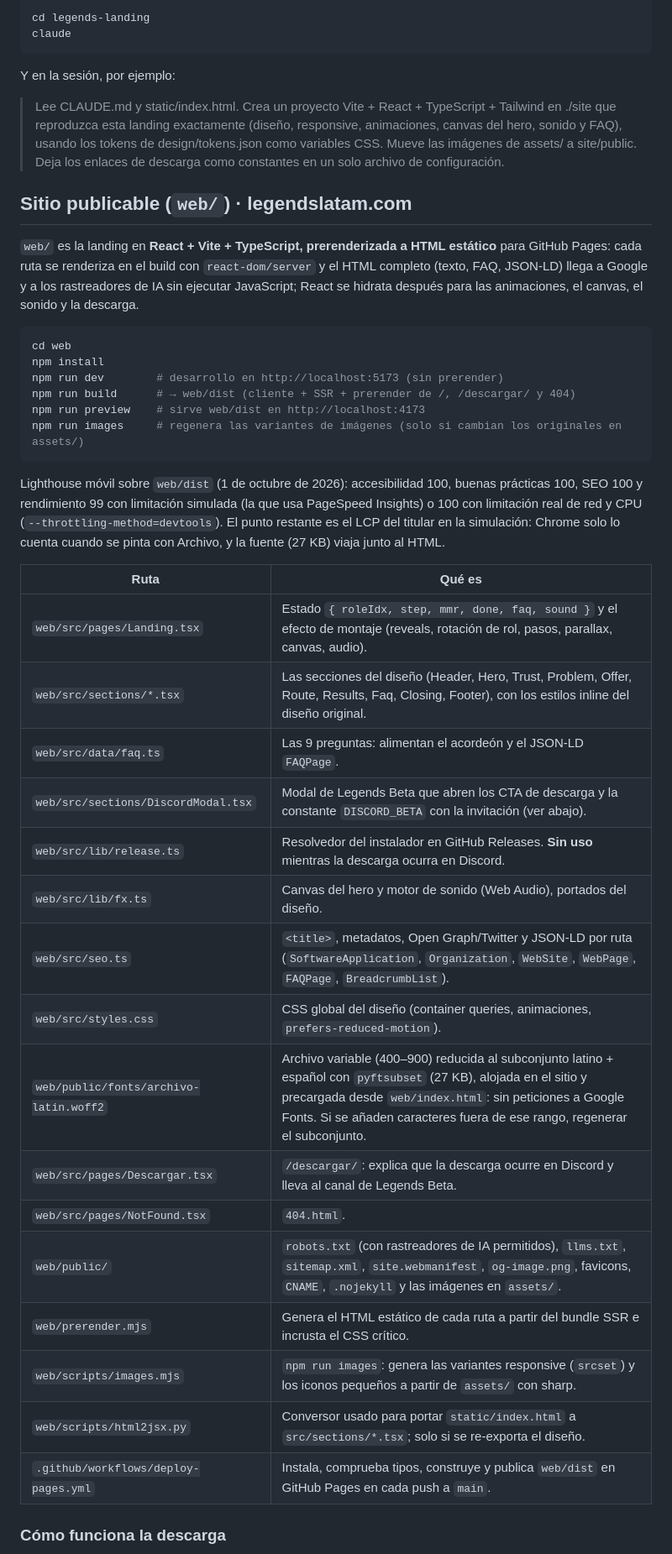
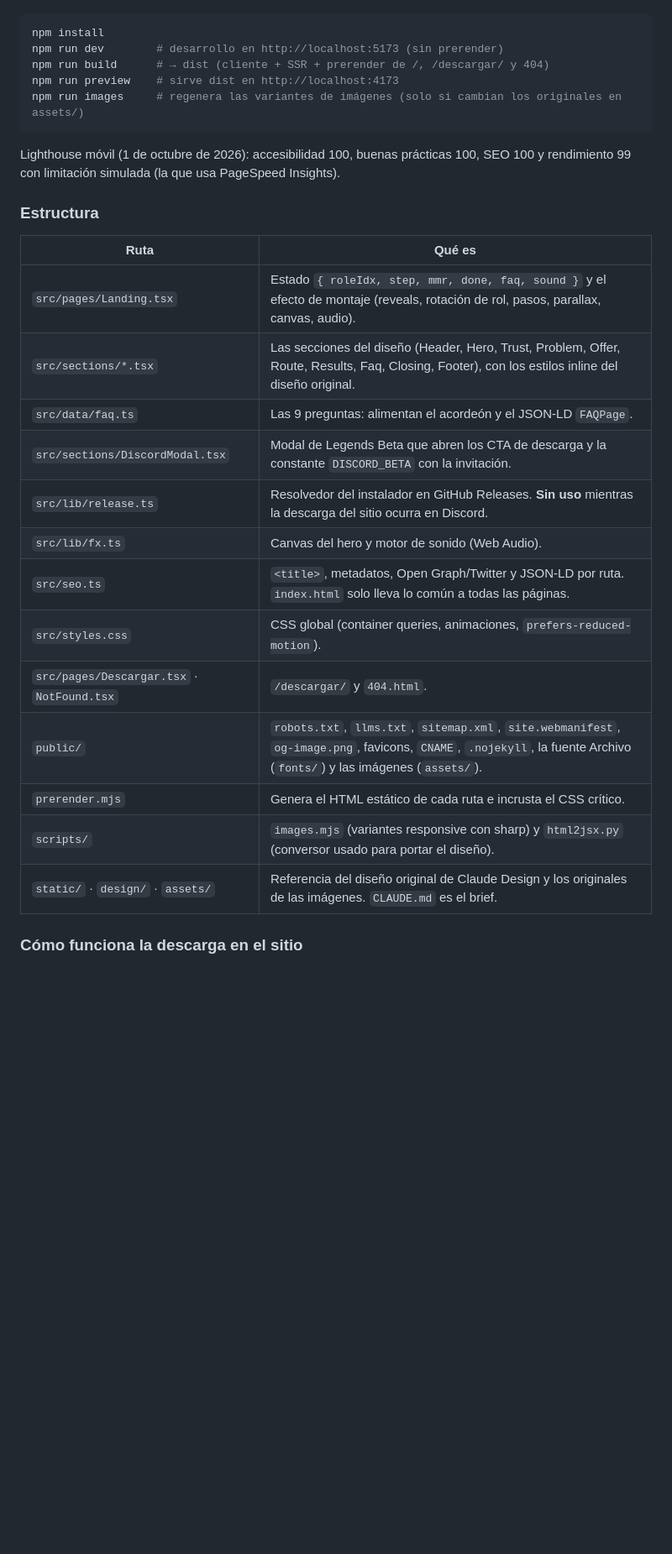
Before and after one commit to legends-latam/legends-landing, a Markdown page: README.md, the part around one of its changes. Shown at 84% size. GitHub-like rendering; folded sections open; blank space fills up the shorter version.

````diff
--- a/README.md
+++ b/README.md
@@ -11,46 +101,31 @@ Diseño de la landing de Legends listo para construirse con Claude Code.
 
 ```bash
-cd legends-landing
-claude
-```
-
-Y en la sesión, por ejemplo:
-
-> Lee CLAUDE.md y static/index.html. Crea un proyecto Vite + React + TypeScript + Tailwind en ./site que reproduzca esta landing exactamente (diseño, responsive, animaciones, canvas del hero, sonido y FAQ), usando los tokens de design/tokens.json como variables CSS. Mueve las imágenes de assets/ a site/public. Deja los enlaces de descarga como constantes en un solo archivo de configuración.
-
-## Sitio publicable (`web/`) · legendslatam.com
-
-`web/` es la landing en **React + Vite + TypeScript, prerenderizada a HTML estático** para GitHub Pages: cada ruta se renderiza en el build con `react-dom/server` y el HTML completo (texto, FAQ, JSON-LD) llega a Google y a los rastreadores de IA sin ejecutar JavaScript; React se hidrata después para las animaciones, el canvas, el sonido y la descarga.
-
-```bash
-cd web
 npm install
 npm run dev        # desarrollo en http://localhost:5173 (sin prerender)
-npm run build      # → web/dist (cliente + SSR + prerender de /, /descargar/ y 404)
-npm run preview    # sirve web/dist en http://localhost:4173
+npm run build      # → dist (cliente + SSR + prerender de /, /descargar/ y 404)
+npm run preview    # sirve dist en http://localhost:4173
 npm run images     # regenera las variantes de imágenes (solo si cambian los originales en assets/)
 ```
 
-Lighthouse móvil sobre `web/dist` (1 de octubre de 2026): accesibilidad 100, buenas prácticas 100, SEO 100 y rendimiento 99 con limitación simulada (la que usa PageSpeed Insights) o 100 con limitación real de red y CPU (`--throttling-method=devtools`). El punto restante es el LCP del titular en la simulación: Chrome solo lo cuenta cuando se pinta con Archivo, y la fuente (27 KB) viaja junto al HTML.
+Lighthouse móvil (1 de octubre de 2026): accesibilidad 100, buenas prácticas 100, SEO 100 y rendimiento 99 con limitación simulada (la que usa PageSpeed Insights).
+
+### Estructura
 
 | Ruta | Qué es |
 |---|---|
-| `web/src/pages/Landing.tsx` | Estado `{ roleIdx, step, mmr, done, faq, sound }` y el efecto de montaje (reveals, rotación de rol, pasos, parallax, canvas, audio). |
-| `web/src/sections/*.tsx` | Las secciones del diseño (Header, Hero, Trust, Problem, Offer, Route, Results, Faq, Closing, Footer), con los estilos inline del diseño original. |
-| `web/src/data/faq.ts` | Las 9 preguntas: alimentan el acordeón y el JSON-LD `FAQPage`. |
-| `web/src/sections/DiscordModal.tsx` | Modal de Legends Beta que abren los CTA de descarga y la constante `DISCORD_BETA` con la invitación (ver abajo). |
-| `web/src/lib/release.ts` | Resolvedor del instalador en GitHub Releases. **Sin uso** mientras la descarga ocurra en Discord. |
-| `web/src/lib/fx.ts` | Canvas del hero y motor de sonido (Web Audio), portados del diseño. |
-| `web/src/seo.ts` | `<title>`, metadatos, Open Graph/Twitter y JSON-LD por ruta (`SoftwareApplication`, `Organization`, `WebSite`, `WebPage`, `FAQPage`, `BreadcrumbList`). |
-| `web/src/styles.css` | CSS global del diseño (container queries, animaciones, `prefers-reduced-motion`). |
-| `web/public/fonts/archivo-latin.woff2` | Archivo variable (400–900) reducida al subconjunto latino + español con `pyftsubset` (27 KB), alojada en el sitio y precargada desde `web/index.html`: sin peticiones a Google Fonts. Si se añaden caracteres fuera de ese rango, regenerar el subconjunto. |
-| `web/src/pages/Descargar.tsx` | `/descargar/`: explica que la descarga ocurre en Discord y lleva al canal de Legends Beta. |
-| `web/src/pages/NotFound.tsx` | `404.html`. |
-| `web/public/` | `robots.txt` (con rastreadores de IA permitidos), `llms.txt`, `sitemap.xml`, `site.webmanifest`, `og-image.png`, favicons, `CNAME`, `.nojekyll` y las imágenes en `assets/`. |
-| `web/prerender.mjs` | Genera el HTML estático de cada ruta a partir del bundle SSR e incrusta el CSS crítico. |
-| `web/scripts/images.mjs` | `npm run images`: genera las variantes responsive (`srcset`) y los iconos pequeños a partir de `assets/` con sharp. |
-| `web/scripts/html2jsx.py` | Conversor usado para portar `static/index.html` a `src/sections/*.tsx`; solo si se re-exporta el diseño. |
-| `.github/workflows/deploy-pages.yml` | Instala, comprueba tipos, construye y publica `web/dist` en GitHub Pages en cada push a `main`. |
+| `src/pages/Landing.tsx` | Estado `{ roleIdx, step, mmr, done, faq, sound }` y el efecto de montaje (reveals, rotación de rol, pasos, parallax, canvas, audio). |
+| `src/sections/*.tsx` | Las secciones del diseño (Header, Hero, Trust, Problem, Offer, Route, Results, Faq, Closing, Footer), con los estilos inline del diseño original. |
+| `src/data/faq.ts` | Las 9 preguntas: alimentan el acordeón y el JSON-LD `FAQPage`. |
+| `src/sections/DiscordModal.tsx` | Modal de Legends Beta que abren los CTA de descarga y la constante `DISCORD_BETA` con la invitación. |
+| `src/lib/release.ts` | Resolvedor del instalador en GitHub Releases. **Sin uso** mientras la descarga del sitio ocurra en Discord. |
+| `src/lib/fx.ts` | Canvas del hero y motor de sonido (Web Audio). |
+| `src/seo.ts` | `<title>`, metadatos, Open Graph/Twitter y JSON-LD por ruta. `index.html` solo lleva lo común a todas las páginas. |
+| `src/styles.css` | CSS global (container queries, animaciones, `prefers-reduced-motion`). |
+| `src/pages/Descargar.tsx` · `NotFound.tsx` | `/descargar/` y `404.html`. |
+| `public/` | `robots.txt`, `llms.txt`, `sitemap.xml`, `site.webmanifest`, `og-image.png`, favicons, `CNAME`, `.nojekyll`, la fuente Archivo (`fonts/`) y las imágenes (`assets/`). |
+| `prerender.mjs` | Genera el HTML estático de cada ruta e incrusta el CSS crítico. |
+| `scripts/` | `images.mjs` (variantes responsive con sharp) y `html2jsx.py` (conversor usado para portar el diseño). |
+| `static/` · `design/` · `assets/` | Referencia del diseño original de Claude Design y los originales de las imágenes. `CLAUDE.md` es el brief. |
 
-### Cómo funciona la descarga
+### Cómo funciona la descarga en el sitio
 
````
Also changed, not shown: other parts of README.md (+107 -15 lines).
